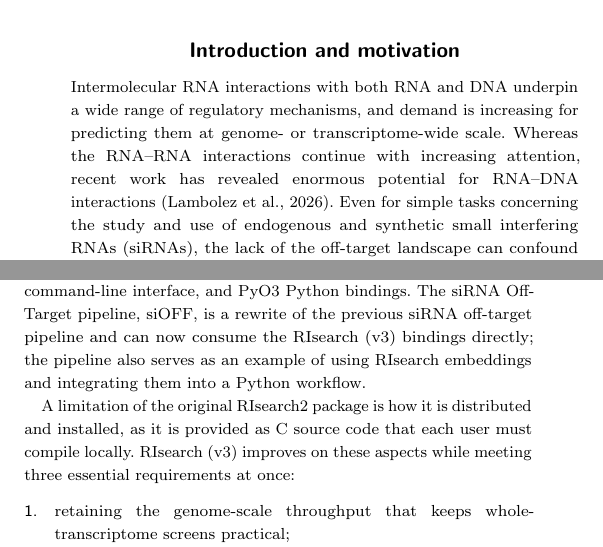
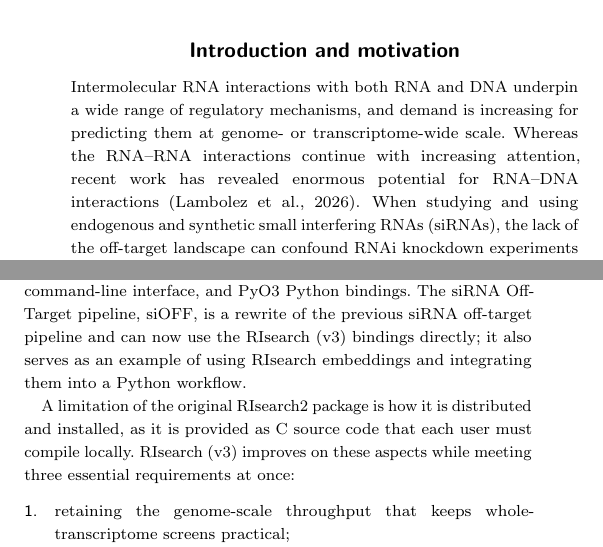
Before and after one commit to lorenzo-22/RIsearch3-Paper, a LaTeX paper (main.tex): two parts of the columns of page 1 of 5, joined at a grey line, cut so that both start at the same text. Compiled offline with pdfLaTeX; a LaTeX package or settings file that is missing is left out.

Commit message:
Updates from Overleaf

```diff
--- a/main.tex
+++ b/main.tex
@@ -56,7 +56,7 @@ Both software packages are available on PyPI as \texttt{risearch} and \texttt{si
 
 Intermolecular RNA interactions with both RNA and DNA underpin a wide range of regulatory mechanisms, and demand is increasing for predicting them at genome- or transcriptome-wide scale.
 Whereas the RNA--RNA interactions continue with increasing attention, recent work has revealed enormous potential for RNA--DNA interactions~\citep{Lambolez2026RNA}.
-Even for simple tasks concerning the study and use of endogenous and synthetic small interfering RNAs (siRNAs), the lack of the off-target landscape can confound RNAi knockdown experiments and, for example, limit therapeutic application through unintended interactions with off-targets.
+When studying and using endogenous and synthetic small interfering RNAs (siRNAs), the lack of the off-target landscape can confound RNAi knockdown experiments and, for example, limit therapeutic application through unintended interactions with off-targets.
 
 RIsearch2~\citep{alkan2017risearch2} is a tool designed for large-scale screens of near-complementary RNA--RNA interactions.
 Because it ignores intramolecular interactions, it is particularly suitable for probing the off-target landscape of small RNAs, like siRNAs.
@@ -66,7 +66,7 @@ The companion siRNA off-target pipeline turns these predictions into per-transcr
 With the development of modern software ecosystems, new opportunities have emerged to improve how RIsearch2 and its pipeline were originally distributed and used.
 Here, we introduce new versions of RIsearch2 and the siRNA pipeline, completely redesigned for improved usability, interoperability, installation, and development.
 RIsearch~(v3) is a faster and memory-safe reimplementation of the same core search algorithm, while also providing a redesigned command-line interface, and PyO3 Python bindings.
-The siRNA Off-Target pipeline, siOFF, is a rewrite of the previous siRNA off-target pipeline and can now consume the RIsearch~(v3) bindings directly; the pipeline also serves as an example of using RIsearch embeddings and integrating them into a Python workflow.
+The siRNA Off-Target pipeline, siOFF, is a rewrite of the previous siRNA off-target pipeline and can now use the RIsearch~(v3) bindings directly; it also serves as an example of using RIsearch embeddings and integrating them into a Python workflow.
 
 \begin{figure*}[t]
 \centering
```
